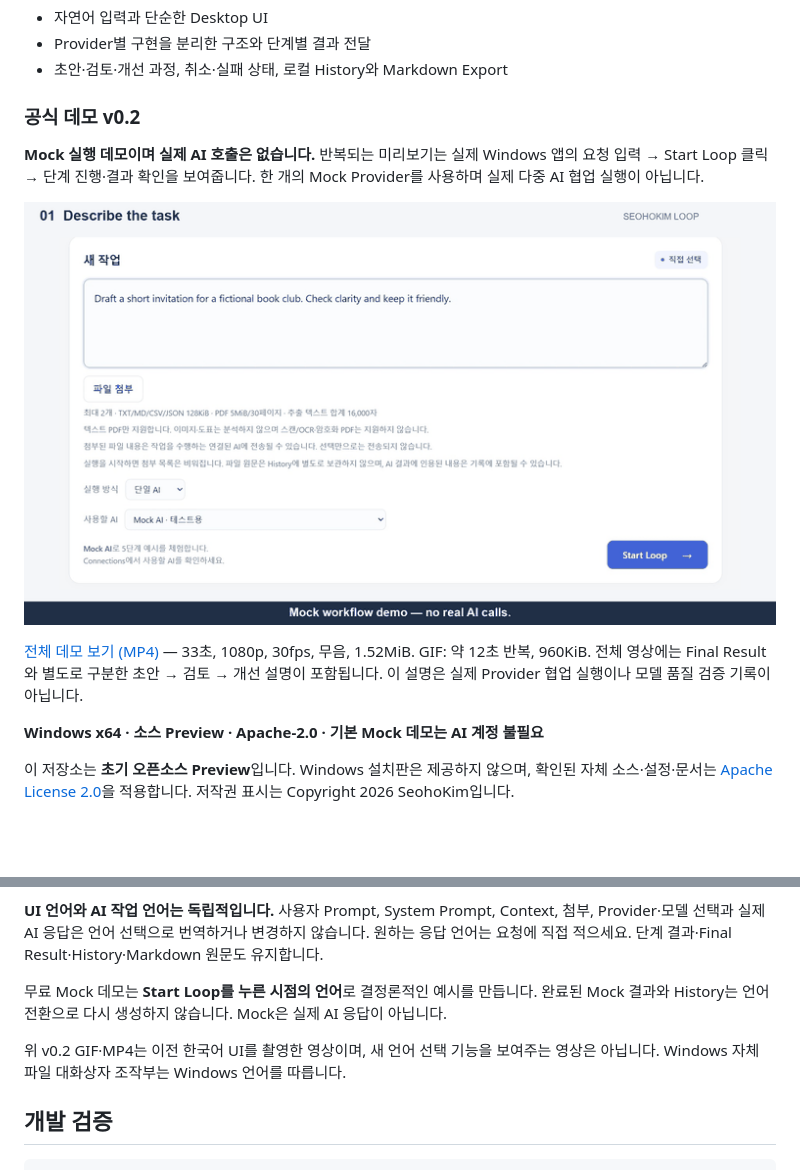
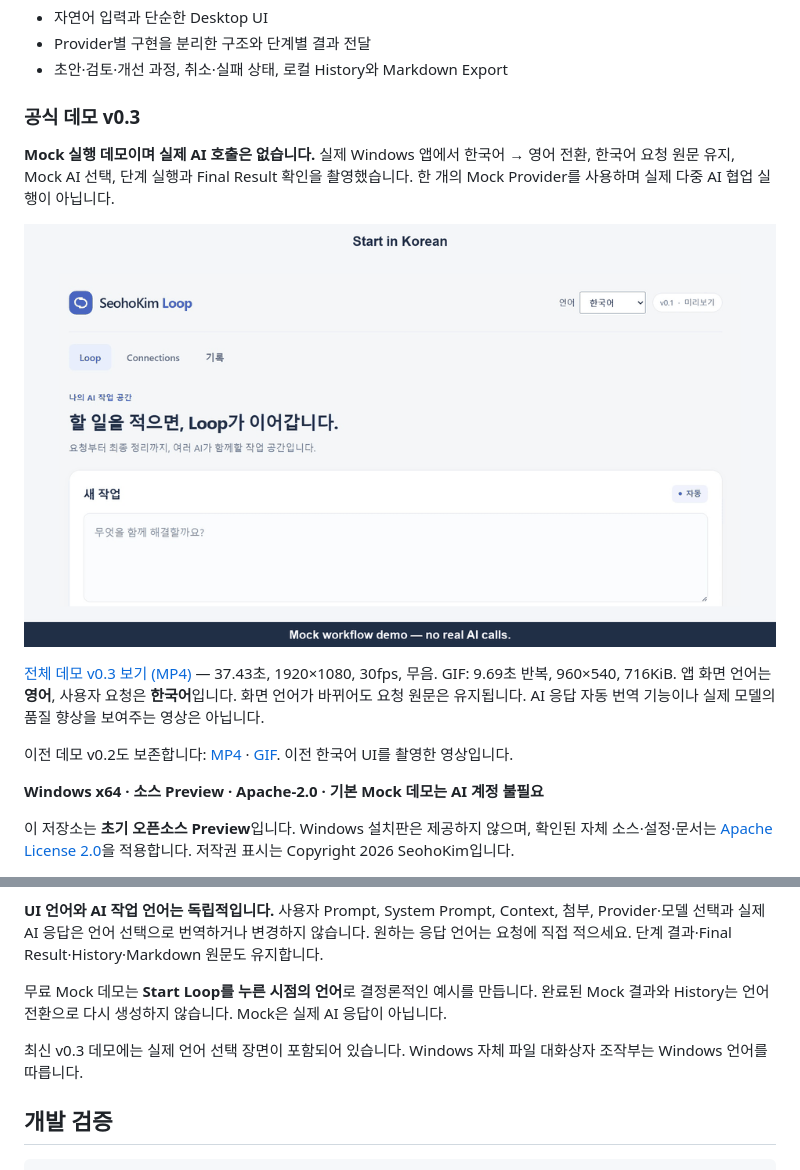
Before and after one commit to SeohoKim02/seohokim-loop-public, a Markdown page: README.ko.md, 2 parts joined by grey strips. Drawn GitHub-style; pictures changed too: assets/demos/SeohoKim-Loop-preview-v0.3.gif (added); blank space fills up the shorter version.

```diff
--- a/README.ko.md
+++ b/README.ko.md
@@ -18,14 +18,16 @@ One request. Multiple AI providers. One collaborative workflow.
 - Provider별 구현을 분리한 구조와 단계별 결과 전달
 - 초안·검토·개선 과정, 취소·실패 상태, 로컬 History와 Markdown Export
 
-### 공식 데모 v0.2
+### 공식 데모 v0.3
 
-**Mock 실행 데모이며 실제 AI 호출은 없습니다.** 반복되는 미리보기는 실제 Windows 앱의 요청 입력 → Start Loop 클릭 → 단계 진행·결과 확인을 보여줍니다. 한 개의 Mock Provider를 사용하며 실제 다중 AI 협업 실행이 아닙니다.
+**Mock 실행 데모이며 실제 AI 호출은 없습니다.** 실제 Windows 앱에서 한국어 → 영어 전환, 한국어 요청 원문 유지, Mock AI 선택, 단계 실행과 Final Result 확인을 촬영했습니다. 한 개의 Mock Provider를 사용하며 실제 다중 AI 협업 실행이 아닙니다.
 
-[![SeohoKim Loop Mock 미리보기: 요청 입력, Start Loop, 단계 진행과 결과 확인](assets/demos/SeohoKim-Loop-preview-v0.2.gif)](assets/demos/SeohoKim-Loop-Official-Demo-v0.2.mp4)
+[![SeohoKim Loop v0.3: 한국어에서 영어로 전환하고 한국어 요청 입력](assets/demos/SeohoKim-Loop-preview-v0.3.gif)](assets/demos/SeohoKim-Loop-Official-Demo-v0.3.mp4)
 
-[전체 데모 보기 (MP4)](assets/demos/SeohoKim-Loop-Official-Demo-v0.2.mp4) — 33초, 1080p, 30fps, 무음, 1.52MiB. GIF: 약 12초 반복, 960KiB.
-전체 영상에는 Final Result와 별도로 구분한 초안 → 검토 → 개선 설명이 포함됩니다. 이 설명은 실제 Provider 협업 실행이나 모델 품질 검증 기록이 아닙니다.
+[전체 데모 v0.3 보기 (MP4)](assets/demos/SeohoKim-Loop-Official-Demo-v0.3.mp4) — 37.43초, 1920×1080, 30fps, 무음. GIF: 9.69초 반복, 960×540, 716KiB.
+앱 화면 언어는 **영어**, 사용자 요청은 **한국어**입니다. 화면 언어가 바뀌어도 요청 원문은 유지됩니다. AI 응답 자동 번역 기능이나 실제 모델의 품질 향상을 보여주는 영상은 아닙니다.
+
+이전 데모 v0.2도 보존합니다: [MP4](assets/demos/SeohoKim-Loop-Official-Demo-v0.2.mp4) · [GIF](assets/demos/SeohoKim-Loop-preview-v0.2.gif). 이전 한국어 UI를 촬영한 영상입니다.
 
 **Windows x64 · 소스 Preview · Apache-2.0 · 기본 Mock 데모는 AI 계정 불필요**
 
@@ -71,7 +73,7 @@ Electron 다운로드가 실패하면 네트워크·프록시 정책에 따라 n
 
 무료 Mock 데모는 **Start Loop를 누른 시점의 언어**로 결정론적인 예시를 만듭니다. 완료된 Mock 결과와 History는 언어 전환으로 다시 생성하지 않습니다. Mock은 실제 AI 응답이 아닙니다.
 
-위 v0.2 GIF·MP4는 이전 한국어 UI를 촬영한 영상이며, 새 언어 선택 기능을 보여주는 영상은 아닙니다. Windows 자체 파일 대화상자 조작부는 Windows 언어를 따릅니다.
+최신 v0.3 데모에는 실제 언어 선택 장면이 포함되어 있습니다. Windows 자체 파일 대화상자 조작부는 Windows 언어를 따릅니다.
 
 ## 개발 검증
 
```
Also changed, not shown: README.md (+8 -6 lines), 1 other file.
